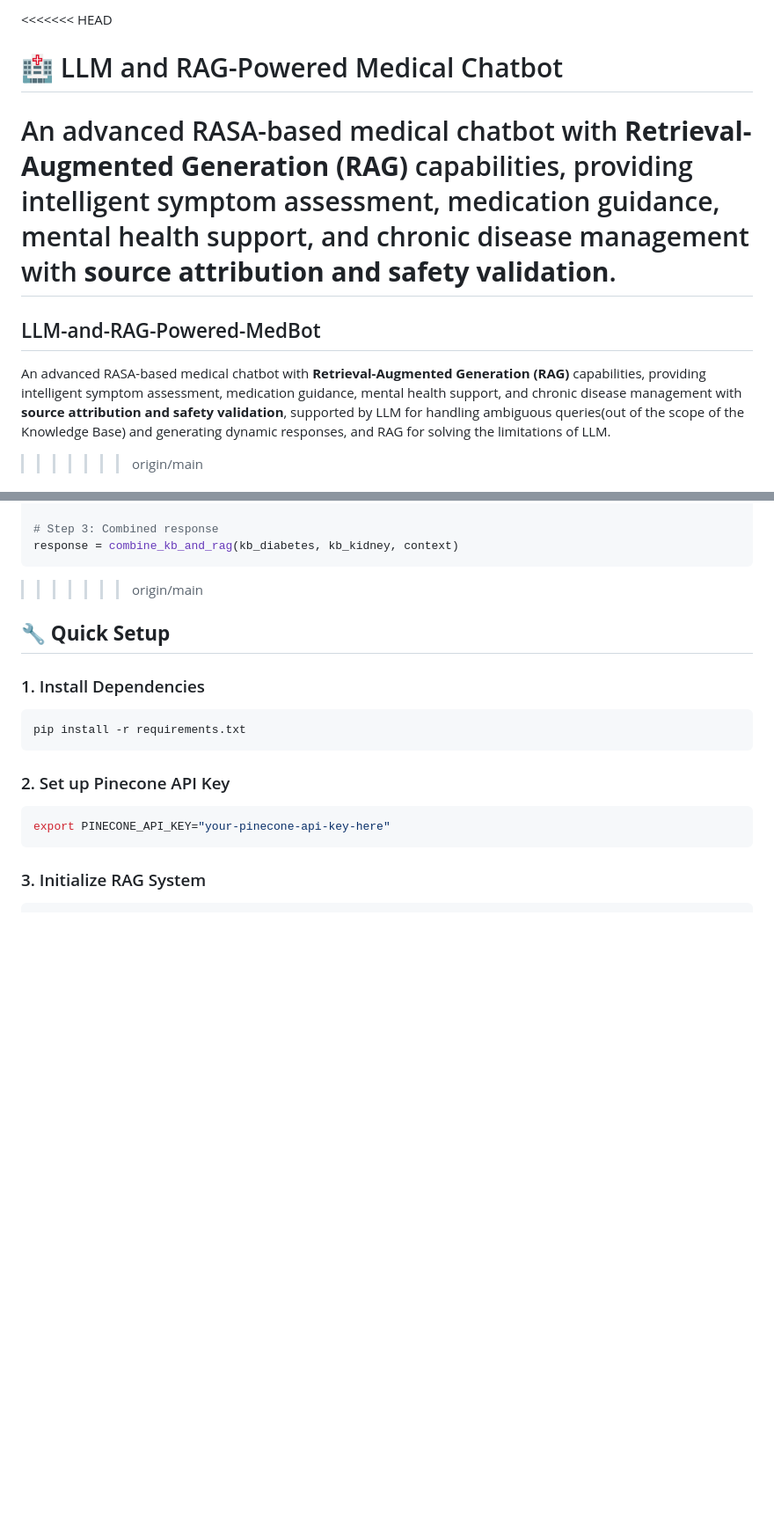
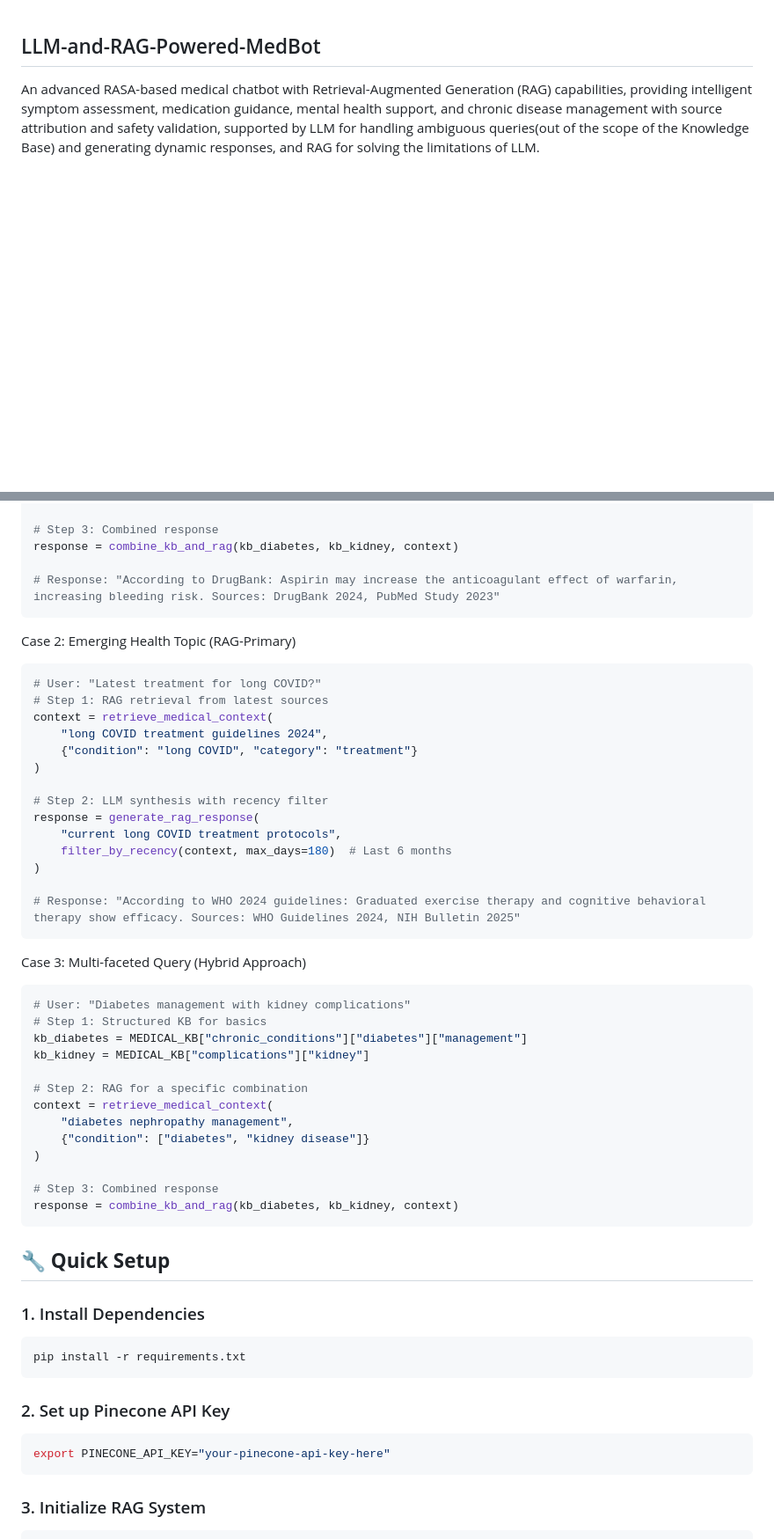
Before and after one commit to Tekraj15/LLM-and-RAG-Powered-MedBot, a Markdown page: README.md, 2 parts joined by grey strips. Shown at 88% size. Drawn GitHub-style; blank space fills up the shorter version.

````diff
--- a/README.md
+++ b/README.md
@@ -1,10 +1,4 @@
-<<<<<<< HEAD
-# 🏥 LLM and RAG-Powered Medical Chatbot
-
-An advanced RASA-based medical chatbot with **Retrieval-Augmented Generation (RAG)** capabilities, providing intelligent symptom assessment, medication guidance, mental health support, and chronic disease management with **source attribution and safety validation**.
-=======
 ## LLM-and-RAG-Powered-MedBot
 
-An advanced RASA-based medical chatbot with **Retrieval-Augmented Generation (RAG)** capabilities, providing intelligent symptom assessment, medication guidance, mental health support, and chronic disease management with **source attribution and safety validation**, supported by LLM  for handling ambiguous queries(out of the scope of the Knowledge Base) and generating dynamic responses, and RAG for solving the limitations of LLM.
->>>>>>> origin/main
+An advanced RASA-based medical chatbot with Retrieval-Augmented Generation (RAG) capabilities, providing intelligent symptom assessment, medication guidance, mental health support, and chronic disease management with source attribution and safety validation, supported by LLM  for handling ambiguous queries(out of the scope of the Knowledge Base) and generating dynamic responses, and RAG for solving the limitations of LLM.
 
@@ -204,11 +143,48 @@ context = retrieve_medical_context(
 
 # Step 3: Combined response
 response = combine_kb_and_rag(kb_diabetes, kb_kidney, context)
+
+# Response: "According to DrugBank: Aspirin may increase the anticoagulant effect of warfarin, increasing bleeding risk. Sources: DrugBank 2024, PubMed Study 2023"
+```
+
+Case 2: Emerging Health Topic (RAG-Primary)
+
+```python
+# User: "Latest treatment for long COVID?"
+# Step 1: RAG retrieval from latest sources
+context = retrieve_medical_context(
+    "long COVID treatment guidelines 2024",
+    {"condition": "long COVID", "category": "treatment"}
+)
+
+# Step 2: LLM synthesis with recency filter
+response = generate_rag_response(
+    "current long COVID treatment protocols",
+    filter_by_recency(context, max_days=180)  # Last 6 months
+)
+
+# Response: "According to WHO 2024 guidelines: Graduated exercise therapy and cognitive behavioral therapy show efficacy. Sources: WHO Guidelines 2024, NIH Bulletin 2025"
+```
+
+Case 3: Multi-faceted Query (Hybrid Approach)
+```python
+# User: "Diabetes management with kidney complications"
+# Step 1: Structured KB for basics
+kb_diabetes = MEDICAL_KB["chronic_conditions"]["diabetes"]["management"]
+kb_kidney = MEDICAL_KB["complications"]["kidney"]
+
+# Step 2: RAG for a specific combination
+context = retrieve_medical_context(
+    "diabetes nephropathy management",
+    {"condition": ["diabetes", "kidney disease"]}
+)
+
+# Step 3: Combined response
+response = combine_kb_and_rag(kb_diabetes, kb_kidney, context)
 ```
 
 
 
->>>>>>> origin/main
 ## 🔧 **Quick Setup**
 
 ### 1. Install Dependencies
````
Also changed, not shown: other parts of README.md (+2 -183 lines).
